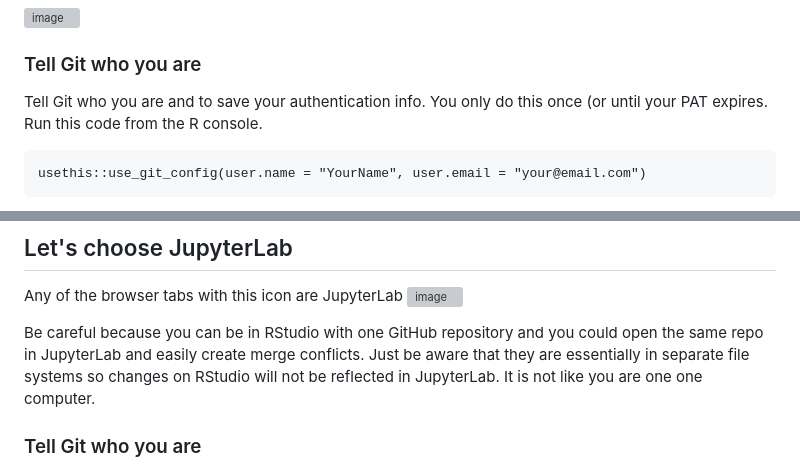
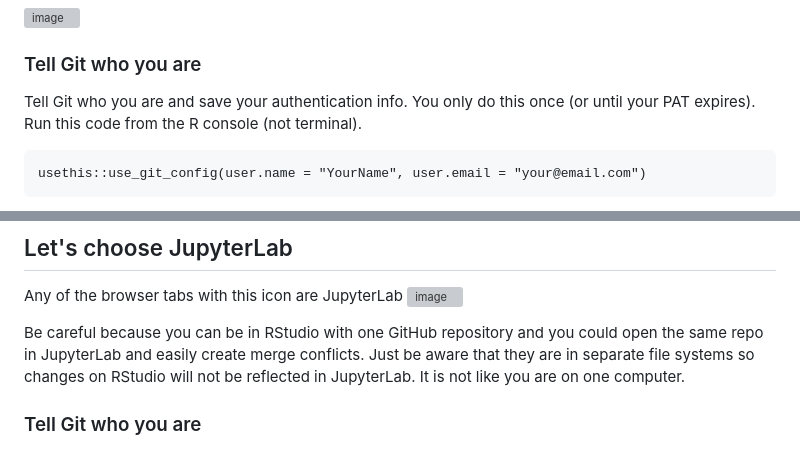
Before and after one commit to nmfs-opensci/nmfs-jhub, a Markdown page: JHub-User-Guide.md, 2 parts joined by grey strips. Rendered like a GitHub page; grey boxes are pictures that could not be loaded.

````diff
--- a/JHub-User-Guide.md
+++ b/JHub-User-Guide.md
@@ -32,8 +32,8 @@ Choose 'new project' (top right) and Version Control.
 
 ### Tell Git who you are
 
-Tell Git who you are and to save your authentication info. You only do this once (or until your
-PAT expires. Run this code from the R console.
+Tell Git who you are and save your authentication info. You only do this once (or until your
+PAT expires). Run this code from the R console (not terminal).
 
 ```
 usethis::use_git_config(user.name = "YourName", user.email = "your@email.com")
@@ -57,8 +57,8 @@ Now commit a change and push.
 Any of the browser tabs with this icon are JupyterLab <img width="37" alt="image" src="https://github.com/nmfs-opensci/nmfs-jhub/assets/2545978/65af5d1b-9382-4c2e-a058-df32c6059350">
 
 Be careful because you can be in RStudio with one GitHub repository and you could open the same repo in JupyterLab and easily create merge
-conflicts. Just be aware that they are essentially in separate file systems so changes on RStudio will not be reflected in JupyterLab. It is
-not like you are one one computer.
+conflicts. Just be aware that they are in separate file systems so changes on RStudio will not be reflected in JupyterLab. It is
+not like you are on one computer.
 
 ### Tell Git who you are
 
````
